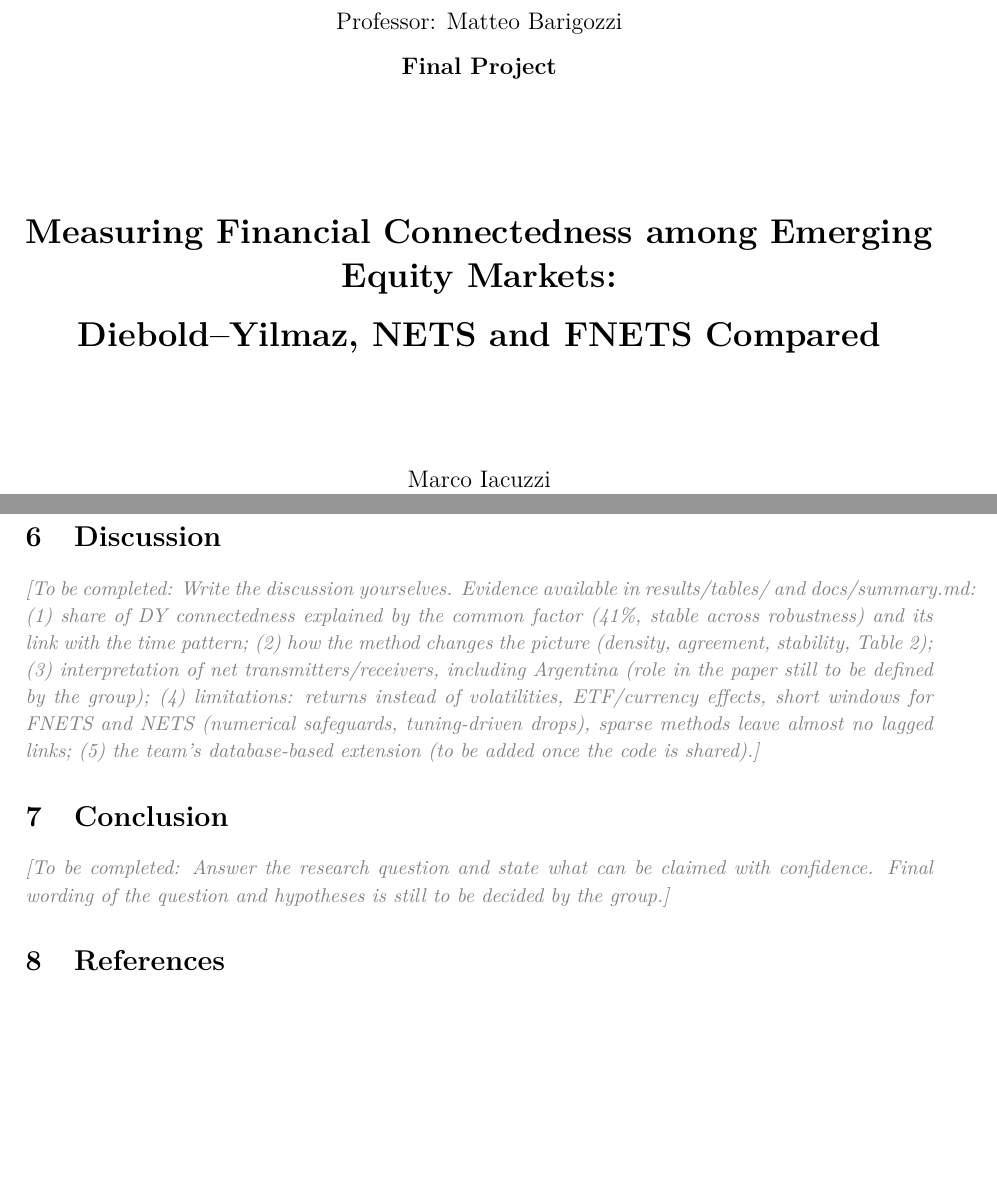
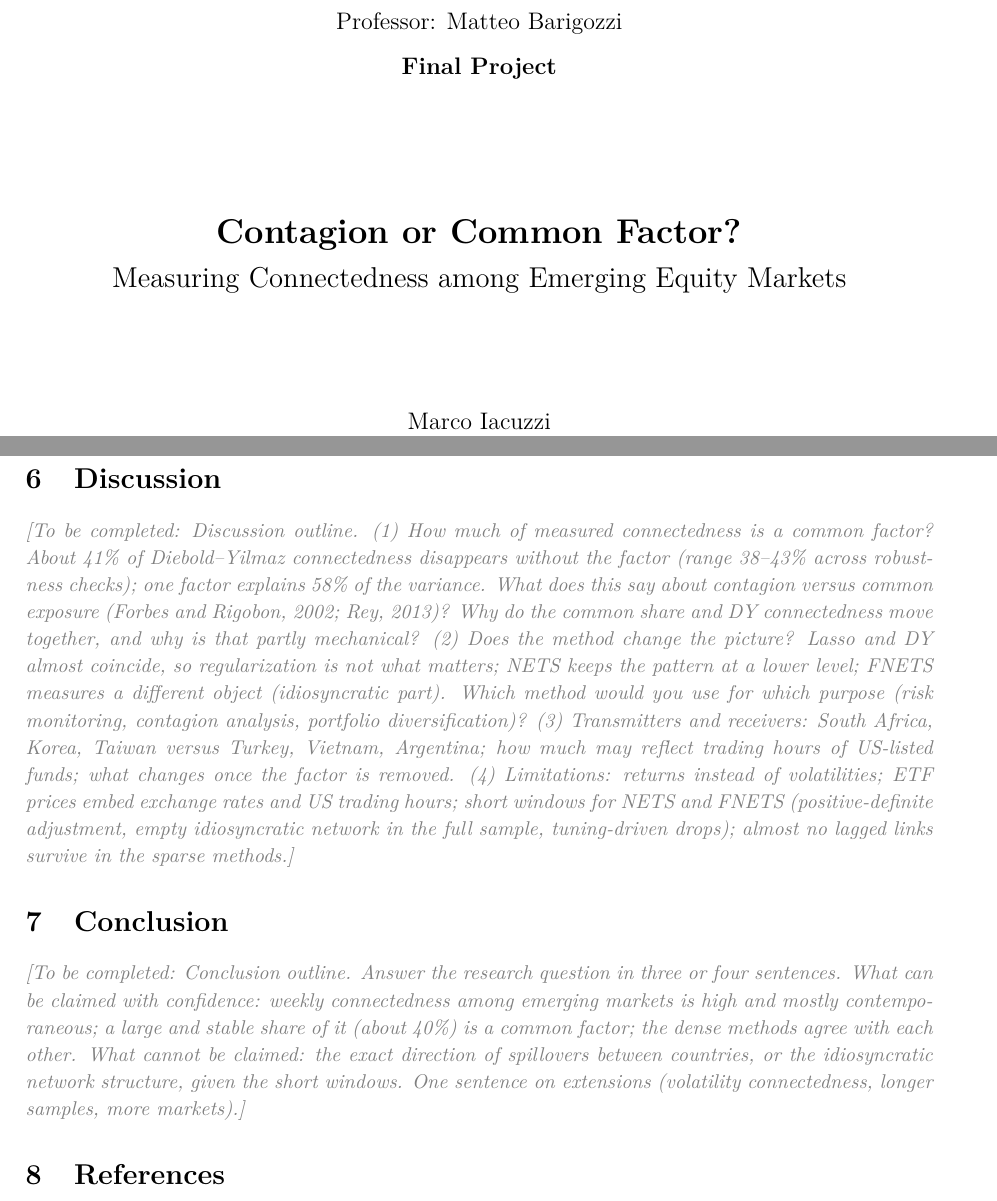
Before and after one commit to ezellabra/ml4e-connectedness, a LaTeX document (paper/main.tex, which reads paper/sections/06_discussion.tex, paper/sections/07_conclusion.tex): two parts of pages 1 and 14 of 16, joined at a grey line, cut so that both start at the same text, the shorter picture padded with empty space. Compiled offline with pdfLaTeX.

Commit message:
New title; keep SPY as reference node; outlines for Discussion and Conclusion
Co-Authored-By: Claude Opus 5.5 <noreply@anthropic.com>

```diff
--- a/paper/main.tex
+++ b/paper/main.tex
@@ -31,7 +31,9 @@
 \vspace{0.3cm}
 {\large\textbf{Final Project}\par}
 \vspace{2.2cm}
-{\LARGE\bfseries Measuring Financial Connectedness among Emerging Equity Markets:\\[0.4em] Diebold--Yilmaz, NETS and FNETS Compared\par}
+{\LARGE\bfseries Contagion or Common Factor?\par}
+\vspace{0.4em}
+{\Large Measuring Connectedness among Emerging Equity Markets\par}
 \vspace{2cm}
 {\large Marco Iacuzzi\\ Agust\'in Lancelotti\\ Bautista Alonso\\ Ezequiel Llabra\par}
 \vfill
--- a/paper/sections/06_discussion.tex
+++ b/paper/sections/06_discussion.tex
@@ -1,4 +1,9 @@
 \FloatBarrier
 \section{Discussion}
 % Budget: 2 pages. Group's own work (course policy: AI may help with code, not with this component).
-\todo{Write the discussion yourselves. Evidence available in results/tables/ and docs/summary.md: (1) share of DY connectedness explained by the common factor (41\%, stable across robustness) and its link with the time pattern; (2) how the method changes the picture (density, agreement, stability, Table~\ref{tab:criteria}); (3) interpretation of net transmitters/receivers, including Argentina (role in the paper still to be defined by the group); (4) limitations: returns instead of volatilities, ETF/currency effects, short windows for FNETS and NETS (numerical safeguards, tuning-driven drops), sparse methods leave almost no lagged links; (5) the team's database-based extension (to be added once the code is shared).}
+% Outline only: the group writes the text. Suggested structure, about half a page per point.
+\todo{Discussion outline.
+(1) How much of measured connectedness is a common factor? About 41\% of Diebold--Yilmaz connectedness disappears without the factor (range 38--43\% across robustness checks); one factor explains 58\% of the variance. What does this say about contagion versus common exposure (Forbes and Rigobon, 2002; Rey, 2013)? Why do the common share and DY connectedness move together, and why is that partly mechanical?
+(2) Does the method change the picture? Lasso and DY almost coincide, so regularization is not what matters; NETS keeps the pattern at a lower level; FNETS measures a different object (idiosyncratic part). Which method would you use for which purpose (risk monitoring, contagion analysis, portfolio diversification)?
+(3) Transmitters and receivers: South Africa, Korea, Taiwan versus Turkey, Vietnam, Argentina; how much may reflect trading hours of US-listed funds; what changes once the factor is removed.
+(4) Limitations: returns instead of volatilities; ETF prices embed exchange rates and US trading hours; short windows for NETS and FNETS (positive-definite adjustment, empty idiosyncratic network in the full sample, tuning-driven drops); almost no lagged links survive in the sparse methods.}
--- a/paper/sections/07_conclusion.tex
+++ b/paper/sections/07_conclusion.tex
@@ -1,3 +1,3 @@
 \section{Conclusion}
 % Budget: 0.5 pages. Group's own work.
-\todo{Answer the research question and state what can be claimed with confidence. Final wording of the question and hypotheses is still to be decided by the group.}
+\todo{Conclusion outline. Answer the research question in three or four sentences. What can be claimed with confidence: weekly connectedness among emerging markets is high and mostly contemporaneous; a large and stable share of it (about 40\%) is a common factor; the dense methods agree with each other. What cannot be claimed: the exact direction of spillovers between countries, or the idiosyncratic network structure, given the short windows. One sentence on extensions (volatility connectedness, longer samples, more markets).}
```
Also changed, not shown: docs/decisions.md (+1 -1 lines), docs/summary.md (+1 -2 lines), review/00_full_paper.pdf, review/01_base_paper_summary_motivation_introduction.pdf, review/02_data.pdf, review/03_methods.pdf, review/04_results.pdf, review/05_discussion_conclusion.pdf, review/06_references_data_and_code_availability.pdf, review/07_appendix_robustness.pdf.
